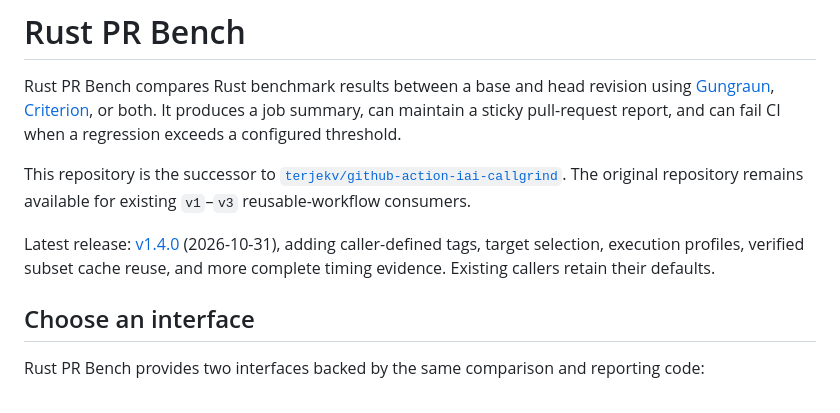
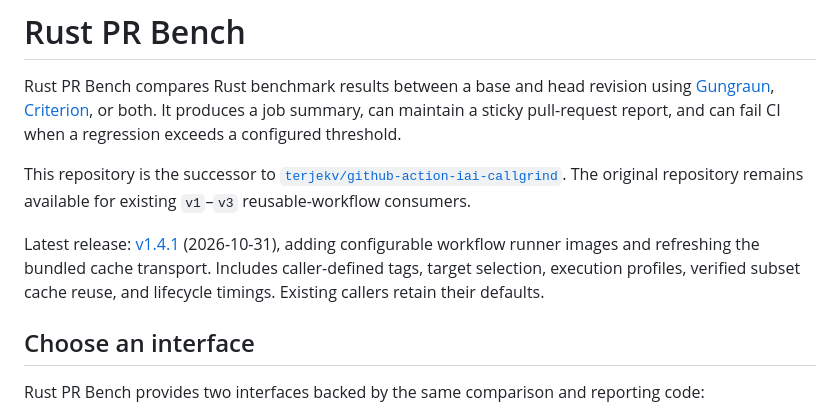
Before and after one commit to terjekv/rust-pr-bench, a Markdown page: README.md, the part around the change. Drawn GitHub-style.

```diff
--- a/README.md
+++ b/README.md
@@ -10,10 +10,10 @@ This repository is the successor to
 [`terjekv/github-action-iai-callgrind`](https://github.com/terjekv/github-action-iai-callgrind).
 The original repository remains available for existing `v1`–`v3` reusable-workflow consumers.
 
-Latest release: [v1.4.0](https://github.com/terjekv/rust-pr-bench/releases/tag/v1.4.0)
-(2026-10-31), adding caller-defined tags, target selection, execution profiles,
-verified subset cache reuse, and more complete timing evidence. Existing callers
-retain their defaults.
+Latest release: [v1.4.1](https://github.com/terjekv/rust-pr-bench/releases/tag/v1.4.1)
+(2026-10-31), adding configurable workflow runner images and refreshing the bundled
+cache transport. Includes caller-defined tags, target selection, execution profiles,
+verified subset cache reuse, and lifecycle timings. Existing callers retain their defaults.
 
 ## Choose an interface
 
```
Also changed, not shown: CHANGELOG.md (+14 -1 lines).
